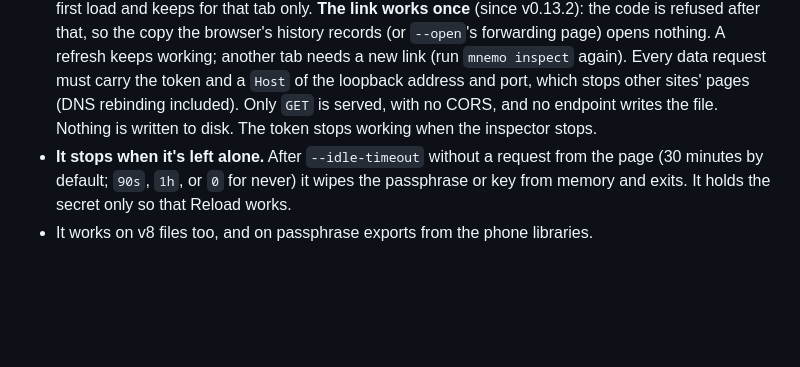
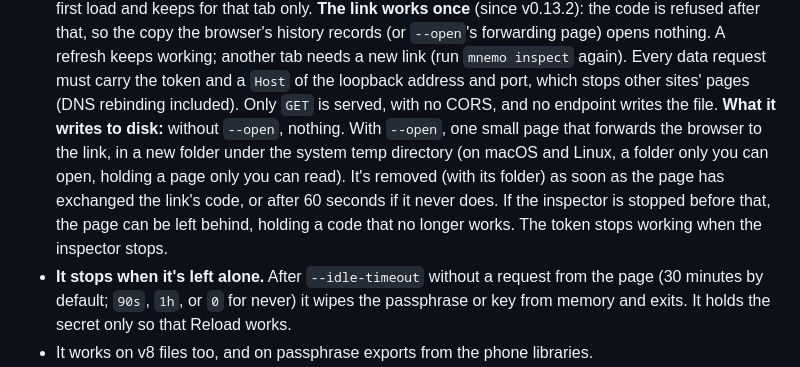
Before and after one commit to toarchkumar/mnemo, a Markdown page: mnemo/README.md, the part around the change. GitHub-like rendering; blank space fills up the shorter version.

Commit message:
docs(inspect): what the inspector writes to disk, with and without --open
The engine README said nothing is written to disk; with --open, a forwarding page is. Say where it goes, who can read it, when it's removed, and the case where it's left behind.

Co-Authored-By: Claude Opus 5.5 <noreply@anthropic.com>

```diff
--- a/mnemo/README.md
+++ b/mnemo/README.md
@@ -954,8 +954,15 @@ page, so copy the printed link instead.
   another tab needs a new link (run `mnemo inspect` again). Every data
   request must carry the token and a `Host` of the loopback address and
   port, which stops other sites' pages (DNS rebinding included). Only `GET`
-  is served, with no CORS, and no endpoint writes the file. Nothing is
-  written to disk. The token stops working when the inspector stops.
+  is served, with no CORS, and no endpoint writes the file. **What it
+  writes to disk:** without `--open`, nothing. With `--open`, one small
+  page that forwards the browser to the link, in a new folder under the
+  system temp directory (on macOS and Linux, a folder only you can open,
+  holding a page only you can read). It's removed (with
+  its folder) as soon as the page has exchanged the link's code, or after
+  60 seconds if it never does. If the inspector is stopped before that, the
+  page can be left behind, holding a code that no longer works. The token
+  stops working when the inspector stops.
 - **It stops when it's left alone.** After `--idle-timeout` without a
   request from the page (30 minutes by default; `90s`, `1h`, or `0` for
   never) it wipes the passphrase or key from memory and exits. It holds
```
Also changed, not shown: CHANGELOG.md (+3 -0 lines).
